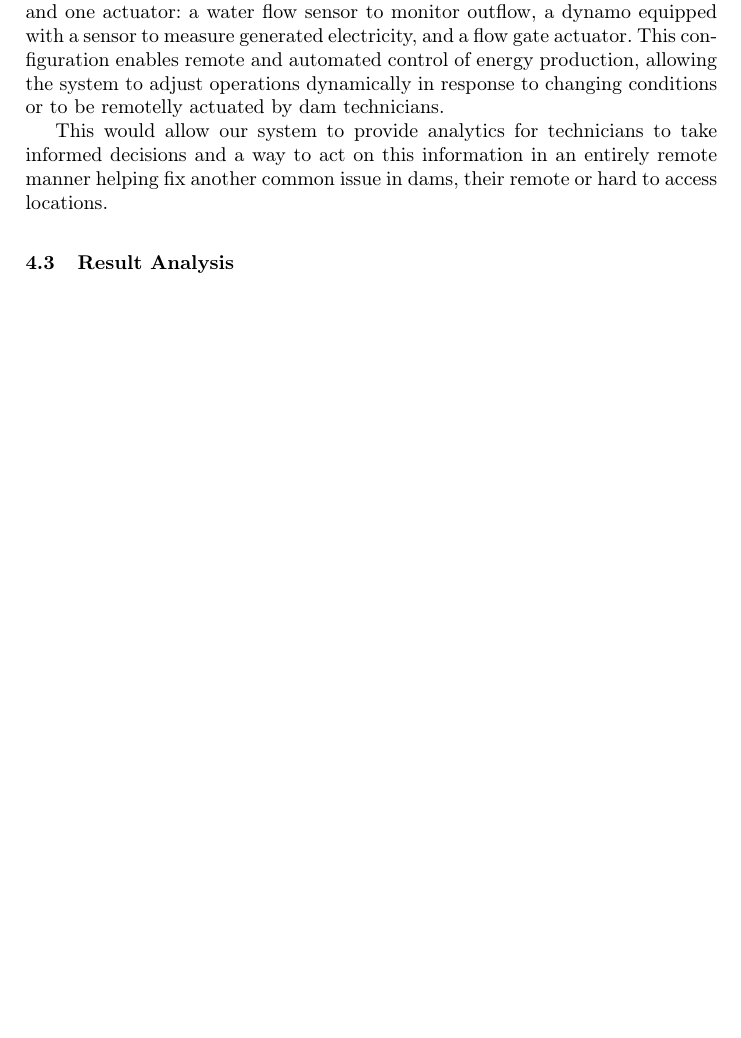
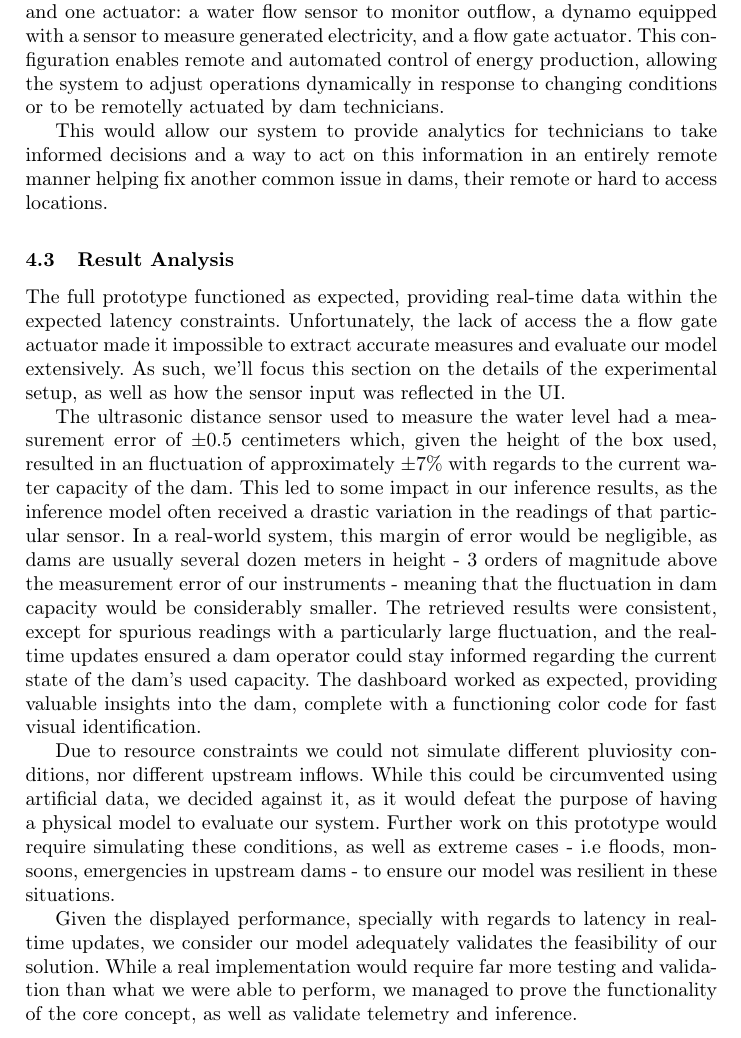
Before and after one commit to diogotvf7/feup-sci, a LaTeX paper (report/main.tex, which reads report/Chapters/Chapter4.tex): part of page 13 of 22, cut so that both start at the same text, the shorter picture padded with empty space. Compiled offline with pdfLaTeX.

Commit message:
Update Chapter4.tex
Add result analysis

```diff
--- a/report/Chapters/Chapter4.tex
+++ b/report/Chapters/Chapter4.tex
@@ -32,4 +32,10 @@ This configuration enables remote and automated control of energy production, al
 This would allow our system to provide analytics for technicians to take informed decisions and a way to act on this information in an entirely remote manner helping fix another common issue in dams, their remote or hard to access locations.
 
 \subsection{Result Analysis}
-% Detailed breakdown of performance and findings.
+The full prototype functioned as expected, providing real-time data within the expected latency constraints. Unfortunately, the lack of access the a flow gate actuator made it impossible to extract accurate measures and evaluate our model extensively. As such, we'll focus this section on the details of the experimental setup, as well as how the sensor input was reflected in the UI.
+
+The ultrasonic distance sensor used to measure the water level had a measurement error of $\pm$0.5 centimeters which, given the height of the box used, resulted in an fluctuation of approximately $\pm7\%$ with regards to the current water capacity of the dam. This led to some impact in our inference results, as the inference model often received a drastic variation in the readings of that particular sensor. In a real-world system, this margin of error would be negligible, as dams are usually several dozen meters in height - 3 orders of magnitude above the measurement error of our instruments - meaning that the fluctuation in dam capacity would be considerably smaller. The retrieved results were consistent, except for spurious readings with a particularly large fluctuation, and the real-time updates ensured a dam operator could stay informed regarding the current state of the dam's used capacity. The dashboard worked as expected, providing valuable insights into the dam, complete with a functioning color code for fast visual identification.
+
+Due to resource constraints we could not simulate different pluviosity conditions, nor different upstream inflows. While this could be circumvented using artificial data, we decided against it, as it would defeat the purpose of having a physical model to evaluate our system. Further work on this prototype would require simulating these conditions, as well as extreme cases - i.e floods, monsoons, emergencies in upstream dams - to ensure our model was resilient in these situations.
+
+Given the displayed performance, specially with regards to latency in real-time updates, we consider our model adequately validates the feasibility of our solution. While a real implementation would require far more testing and validation than what we were able to perform, we managed to prove the functionality of the core concept, as well as validate telemetry and inference.
```
